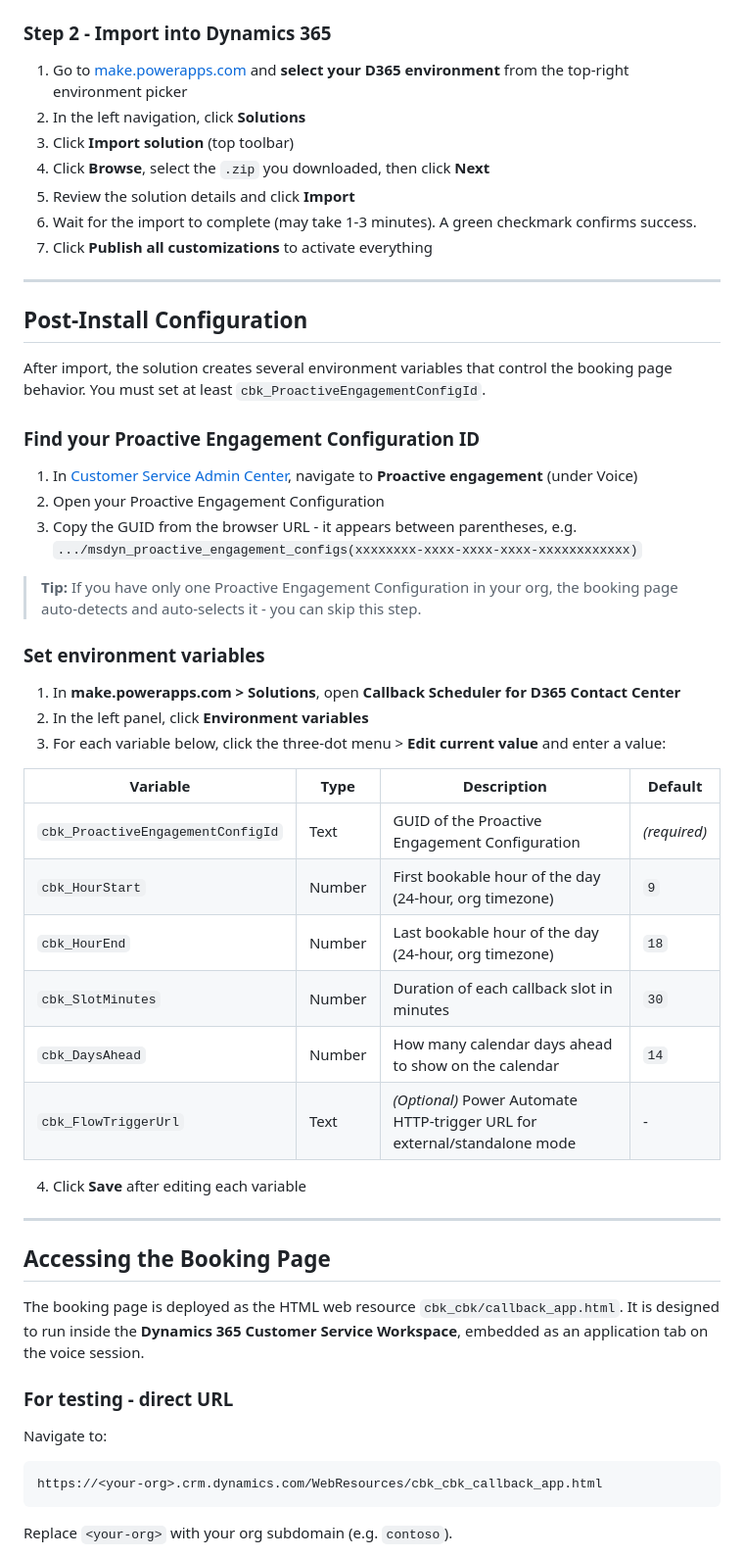
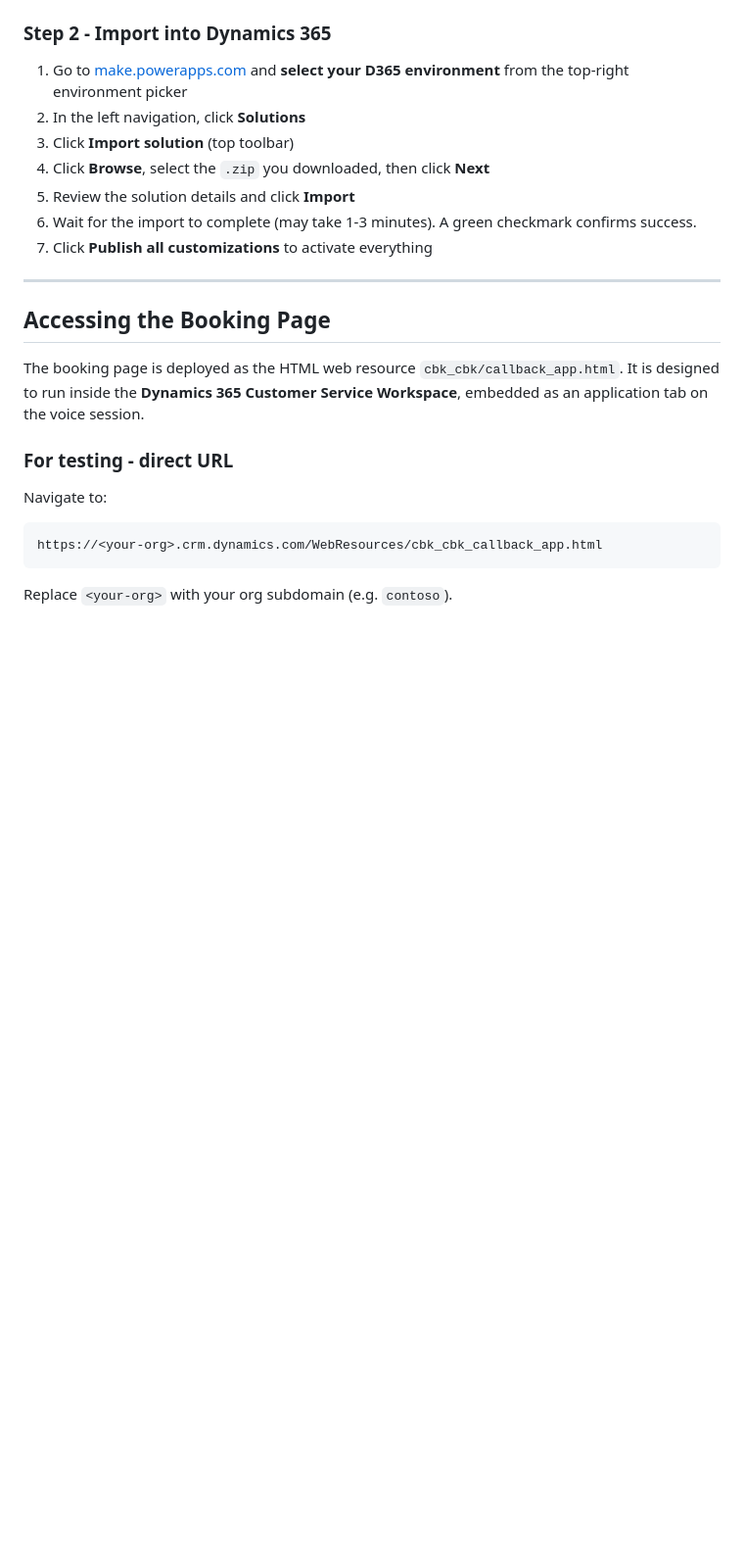
Before and after one commit to moliveirapinto/d365-callback-scheduler, a Markdown page: README.md, the part around one of its changes. Shown at 98% size. GitHub-like rendering; blank space fills up the shorter version.

Commit message:
docs: remove post-install env var config section (defaults work out of the box)

```diff
--- a/README.md
+++ b/README.md
@@ -68,38 +67,6 @@ Before installing, confirm you have:
 5. Review the solution details and click **Import**
 6. Wait for the import to complete (may take 1-3 minutes). A green checkmark confirms success.
 7. Click **Publish all customizations** to activate everything
-
----
-
-## Post-Install Configuration
-
-After import, the solution creates several environment variables that control the booking page behavior. You must set at least `cbk_ProactiveEngagementConfigId`.
-
-### Find your Proactive Engagement Configuration ID
-
-1. In [Customer Service Admin Center](https://admin.powerplatform.microsoft.com), navigate to **Proactive engagement** (under Voice)
-2. Open your Proactive Engagement Configuration
-3. Copy the GUID from the browser URL - it appears between parentheses, e.g.
-   `.../msdyn_proactive_engagement_configs(xxxxxxxx-xxxx-xxxx-xxxx-xxxxxxxxxxxx)`
-
-> **Tip:** If you have only one Proactive Engagement Configuration in your org, the booking page auto-detects and auto-selects it - you can skip this step.
-
-### Set environment variables
-
-1. In **make.powerapps.com > Solutions**, open **Callback Scheduler for D365 Contact Center**
-2. In the left panel, click **Environment variables**
-3. For each variable below, click the three-dot menu > **Edit current value** and enter a value:
-
-| Variable | Type | Description | Default |
-|---|---|---|---|
-| `cbk_ProactiveEngagementConfigId` | Text | GUID of the Proactive Engagement Configuration | *(required)* |
-| `cbk_HourStart` | Number | First bookable hour of the day (24-hour, org timezone) | `9` |
-| `cbk_HourEnd` | Number | Last bookable hour of the day (24-hour, org timezone) | `18` |
-| `cbk_SlotMinutes` | Number | Duration of each callback slot in minutes | `30` |
-| `cbk_DaysAhead` | Number | How many calendar days ahead to show on the calendar | `14` |
-| `cbk_FlowTriggerUrl` | Text | *(Optional)* Power Automate HTTP-trigger URL for external/standalone mode | - |
-
-4. Click **Save** after editing each variable
 
 ---
 
```
Also changed, not shown: other parts of README.md (+5 -6 lines).
